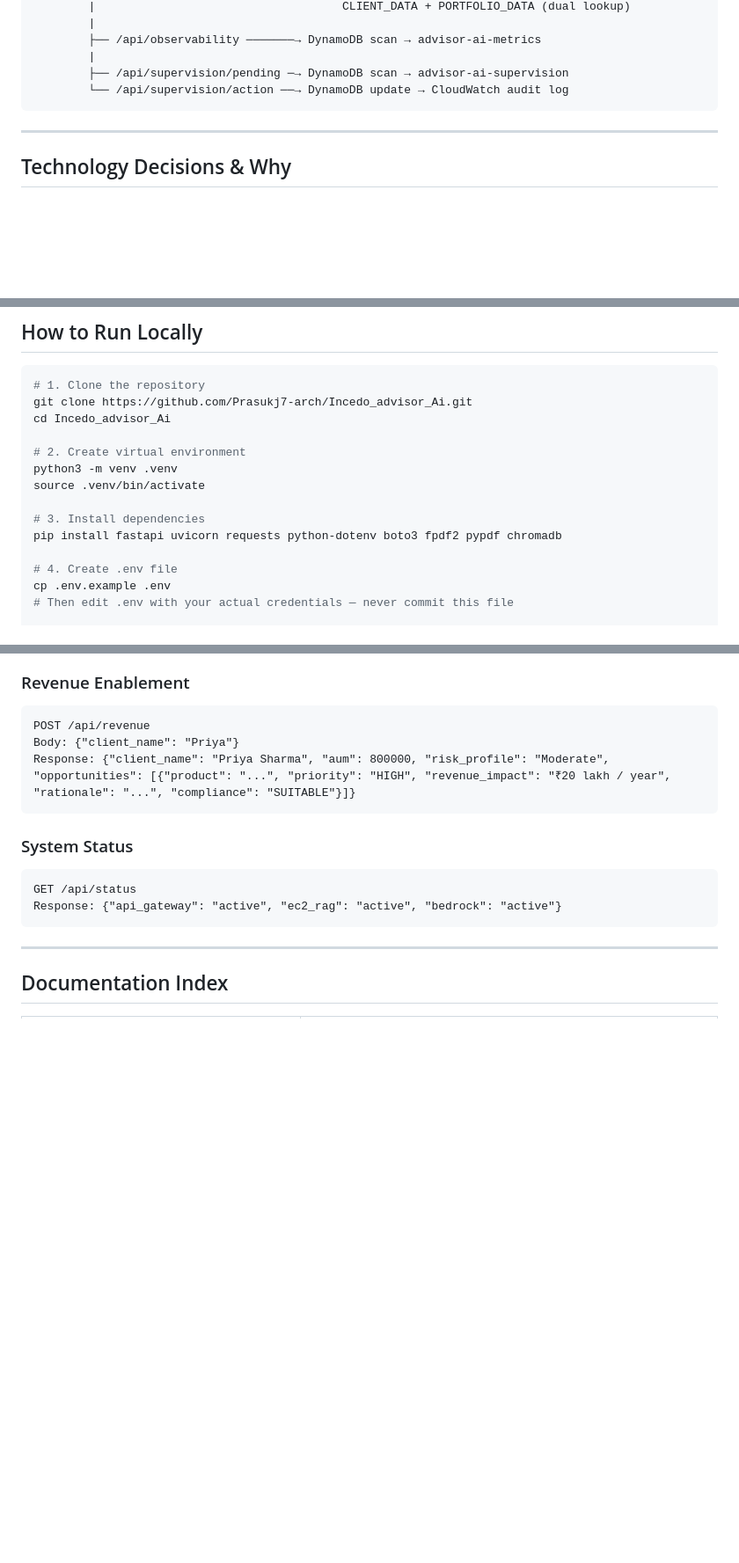
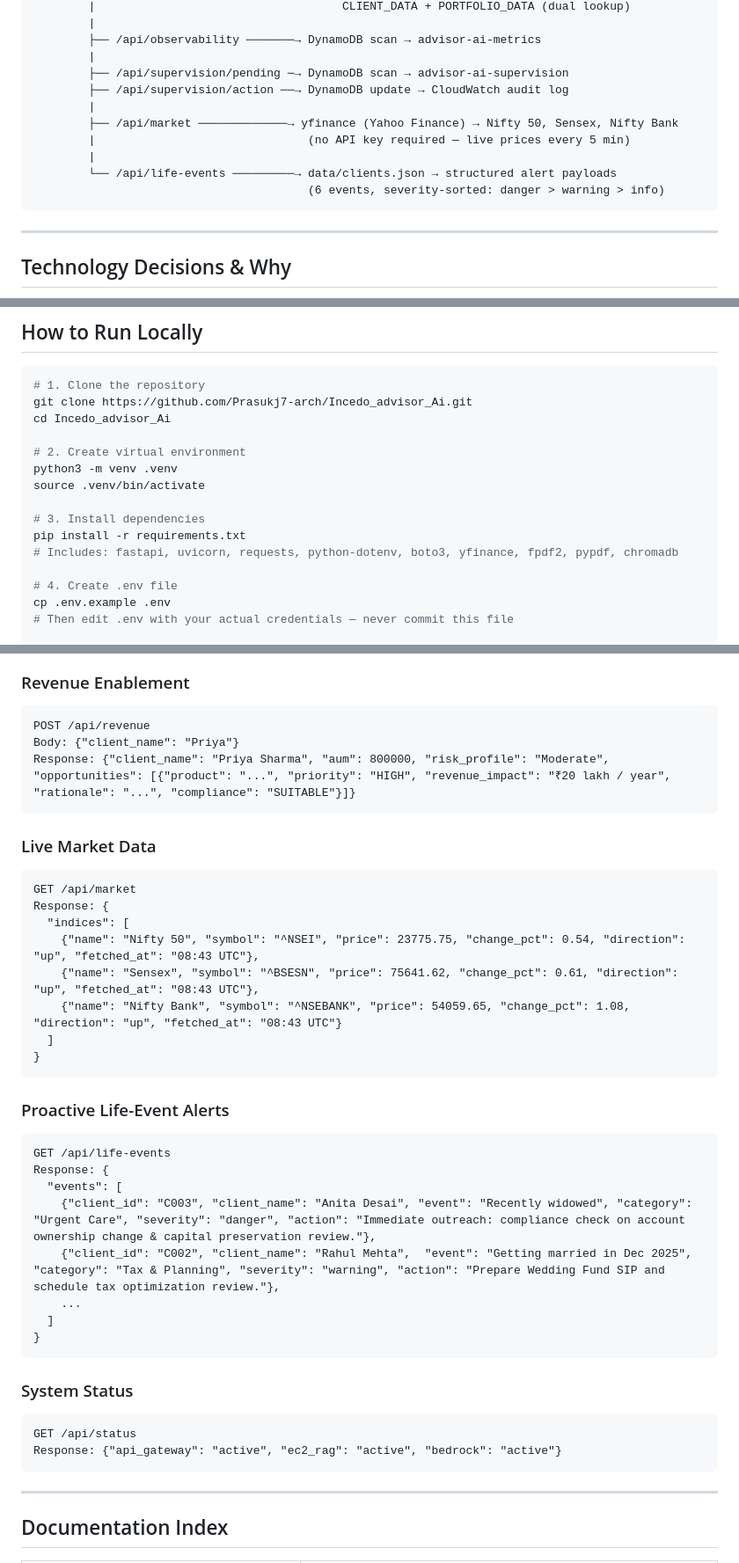
Before and after one commit to Prasukj7-arch/Incedo_advisor_Ai, a Markdown page: README.md, 3 parts joined by grey strips. Shown at 88% size. Rendered like a GitHub page; blank space fills up the shorter version.

Commit message:
docs: add Feature 11 (live market data) and Feature 12 (life-event alerts) to README

````diff
--- a/README.md
+++ b/README.md
@@ -296,7 +356,13 @@ FastAPI Server (fast_app.py) ← HTTP Basic Auth
         ├── /api/observability ───────→ DynamoDB scan → advisor-ai-metrics
         |
         ├── /api/supervision/pending ─→ DynamoDB scan → advisor-ai-supervision
-        └── /api/supervision/action ──→ DynamoDB update → CloudWatch audit log
+        ├── /api/supervision/action ──→ DynamoDB update → CloudWatch audit log
+        |
+        ├── /api/market ─────────────→ yfinance (Yahoo Finance) → Nifty 50, Sensex, Nifty Bank
+        |                               (no API key required — live prices every 5 min)
+        |
+        └── /api/life-events ─────────→ data/clients.json → structured alert payloads
+                                        (6 events, severity-sorted: danger > warning > info)
 ```
 
 ---
@@ -476,7 +542,8 @@ python3 -m venv .venv
 source .venv/bin/activate
 
 # 3. Install dependencies
-pip install fastapi uvicorn requests python-dotenv boto3 fpdf2 pypdf chromadb
+pip install -r requirements.txt
+# Includes: fastapi, uvicorn, requests, python-dotenv, boto3, yfinance, fpdf2, pypdf, chromadb
 
 # 4. Create .env file
 cp .env.example .env
@@ -669,6 +736,30 @@ Body: {"client_name": "Priya"}
 Response: {"client_name": "Priya Sharma", "aum": 800000, "risk_profile": "Moderate", "opportunities": [{"product": "...", "priority": "HIGH", "revenue_impact": "₹20 lakh / year", "rationale": "...", "compliance": "SUITABLE"}]}
 ```
 
+### Live Market Data
+```
+GET /api/market
+Response: {
+  "indices": [
+    {"name": "Nifty 50", "symbol": "^NSEI", "price": 23775.75, "change_pct": 0.54, "direction": "up", "fetched_at": "08:43 UTC"},
+    {"name": "Sensex", "symbol": "^BSESN", "price": 75641.62, "change_pct": 0.61, "direction": "up", "fetched_at": "08:43 UTC"},
+    {"name": "Nifty Bank", "symbol": "^NSEBANK", "price": 54059.65, "change_pct": 1.08, "direction": "up", "fetched_at": "08:43 UTC"}
+  ]
+}
+```
+
+### Proactive Life-Event Alerts
+```
+GET /api/life-events
+Response: {
+  "events": [
+    {"client_id": "C003", "client_name": "Anita Desai", "event": "Recently widowed", "category": "Urgent Care", "severity": "danger", "action": "Immediate outreach: compliance check on account ownership change & capital preservation review."},
+    {"client_id": "C002", "client_name": "Rahul Mehta",  "event": "Getting married in Dec 2025", "category": "Tax & Planning", "severity": "warning", "action": "Prepare Wedding Fund SIP and schedule tax optimization review."},
+    ...
+  ]
+}
+```
+
 ### System Status
 ```
 GET /api/status
````
Also changed, not shown: other parts of README.md (+62 -0 lines).
